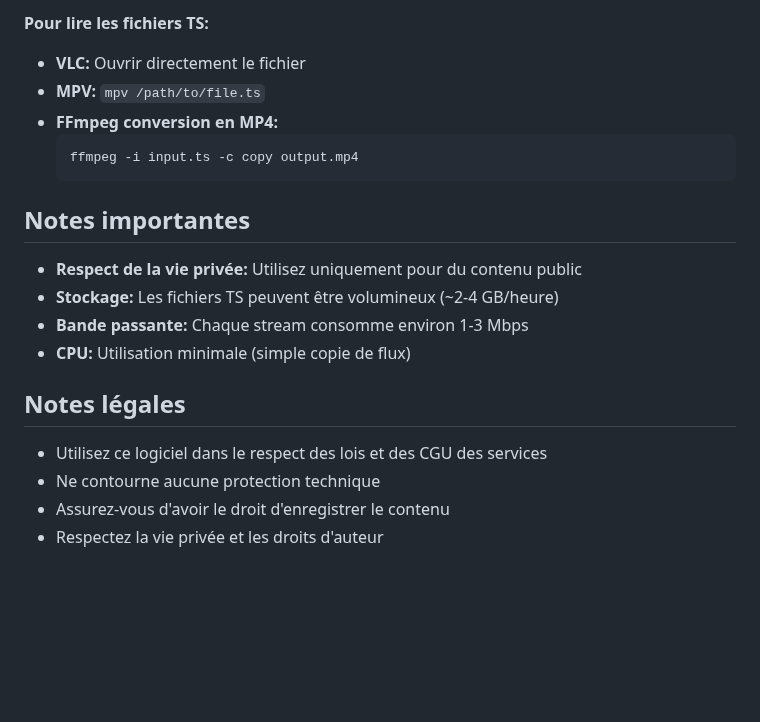
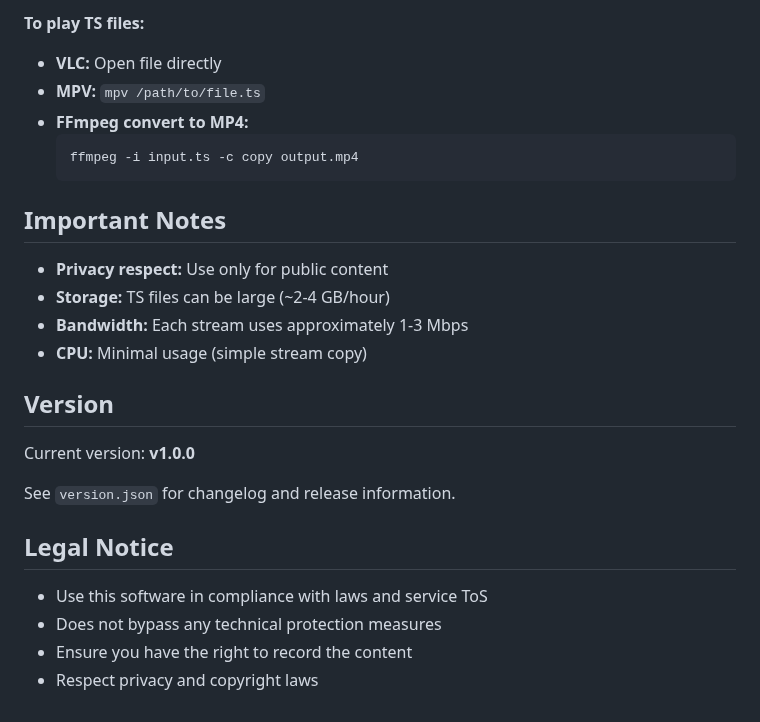
Before and after one commit to raccommode/P-StreamRec, a Markdown page: README.md, the part around one of its changes. Drawn GitHub-style; blank space fills up the shorter version.

````diff
--- a/README.md
+++ b/README.md
@@ -92,22 +128,28 @@ Les fichiers sont stockés dans `/data/records/<username>/YYYY-MM-DD.ts`
 
-**Pour lire les fichiers TS:**
-- **VLC:** Ouvrir directement le fichier
+**To play TS files:**
+- **VLC:** Open file directly
 - **MPV:** `mpv /path/to/file.ts`
-- **FFmpeg conversion en MP4:**
+- **FFmpeg convert to MP4:**
   ```bash
   ffmpeg -i input.ts -c copy output.mp4
   ```
 
-## Notes importantes
+## Important Notes
 
-- **Respect de la vie privée:** Utilisez uniquement pour du contenu public
-- **Stockage:** Les fichiers TS peuvent être volumineux (~2-4 GB/heure)
-- **Bande passante:** Chaque stream consomme environ 1-3 Mbps
-- **CPU:** Utilisation minimale (simple copie de flux)
+- **Privacy respect:** Use only for public content
+- **Storage:** TS files can be large (~2-4 GB/hour)
+- **Bandwidth:** Each stream uses approximately 1-3 Mbps
+- **CPU:** Minimal usage (simple stream copy)
 
-## Notes légales
+## Version
 
-- Utilisez ce logiciel dans le respect des lois et des CGU des services
-- Ne contourne aucune protection technique
-- Assurez-vous d'avoir le droit d'enregistrer le contenu
-- Respectez la vie privée et les droits d'auteur
+Current version: **v1.0.0**
+
+See `version.json` for changelog and release information.
+
+## Legal Notice
+
+- Use this software in compliance with laws and service ToS
+- Does not bypass any technical protection measures
+- Ensure you have the right to record the content
+- Respect privacy and copyright laws
````
Also changed, not shown: other parts of README.md (+101 -65 lines).
